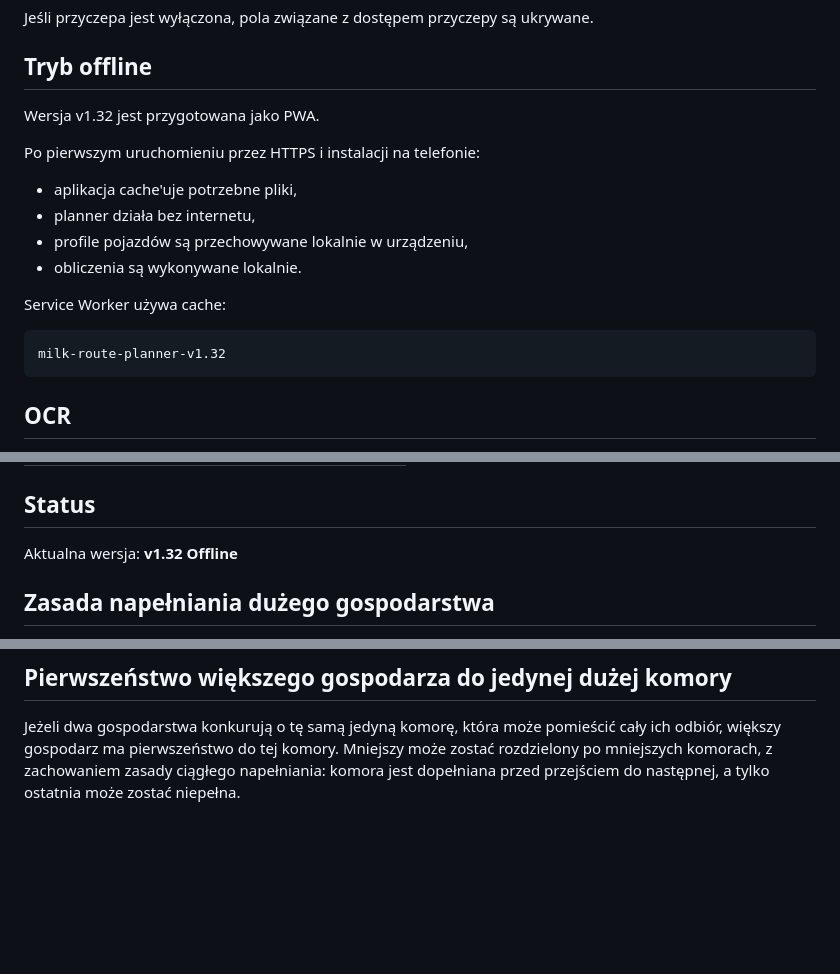
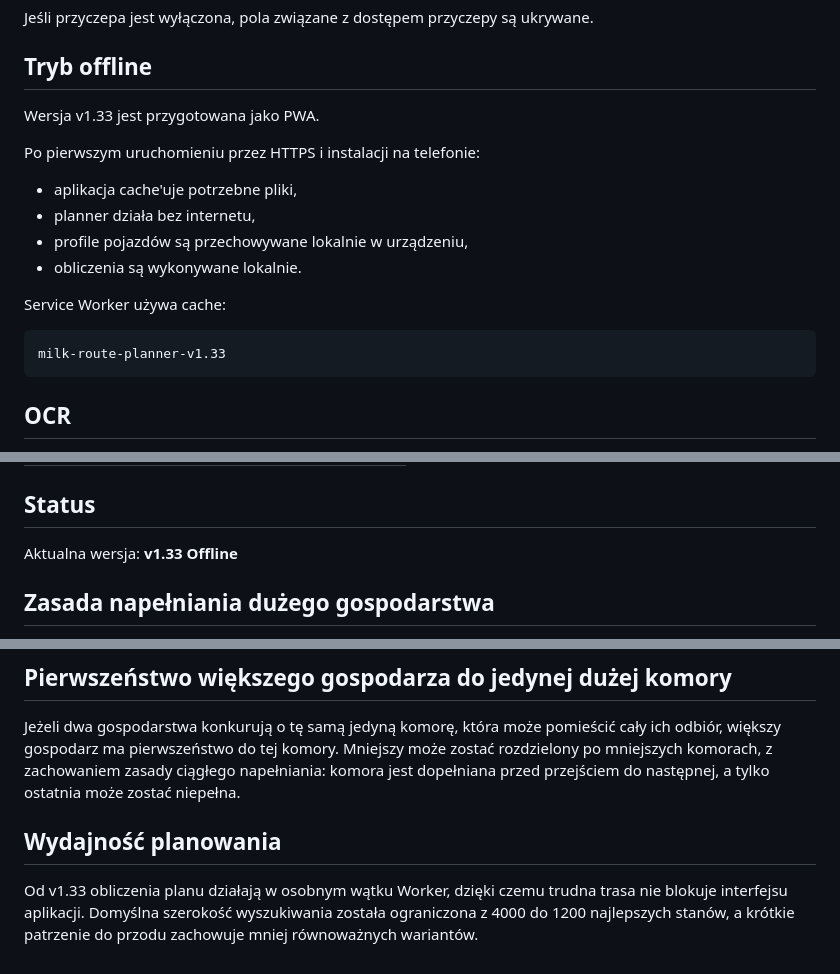
Before and after one commit to mateuszkraszewski10-debug/milk-route-planner, a Markdown page: README.md, 3 parts joined by grey strips. GitHub-like rendering; blank space fills up the shorter version.

Commit message:
docs: describe worker-based planning

````diff
--- a/README.md
+++ b/README.md
@@ -361,7 +361,7 @@ Jeśli przyczepa jest wyłączona, pola związane z dostępem przyczepy są ukry
 
 ## Tryb offline
 
-Wersja v1.32 jest przygotowana jako PWA.
+Wersja v1.33 jest przygotowana jako PWA.
 
 Po pierwszym uruchomieniu przez HTTPS i instalacji na telefonie:
 - aplikacja cache'uje potrzebne pliki,
@@ -372,7 +372,7 @@ Po pierwszym uruchomieniu przez HTTPS i instalacji na telefonie:
 Service Worker używa cache:
 
 ```
-milk-route-planner-v1.32
+milk-route-planner-v1.33
 ```
 
 ## OCR
@@ -430,7 +430,7 @@ Przed i podczas kursu należy nadal kontrolować:
 
 ## Status
 
-Aktualna wersja: **v1.32 Offline**
+Aktualna wersja: **v1.33 Offline**
 
 
 ## Zasada napełniania dużego gospodarstwa
@@ -456,3 +456,8 @@ Planner najpierw próbuje ułożyć trasę bez przepompowania. Jeśli to niemoż
 ## Pierwszeństwo większego gospodarza do jedynej dużej komory
 
 Jeżeli dwa gospodarstwa konkurują o tę samą jedyną komorę, która może pomieścić cały ich odbiór, większy gospodarz ma pierwszeństwo do tej komory. Mniejszy może zostać rozdzielony po mniejszych komorach, z zachowaniem zasady ciągłego napełniania: komora jest dopełniana przed przejściem do następnej, a tylko ostatnia może zostać niepełna.
+
+
+## Wydajność planowania
+
+Od v1.33 obliczenia planu działają w osobnym wątku Worker, dzięki czemu trudna trasa nie blokuje interfejsu aplikacji. Domyślna szerokość wyszukiwania została ograniczona z 4000 do 1200 najlepszych stanów, a krótkie patrzenie do przodu zachowuje mniej równoważnych wariantów.
````
